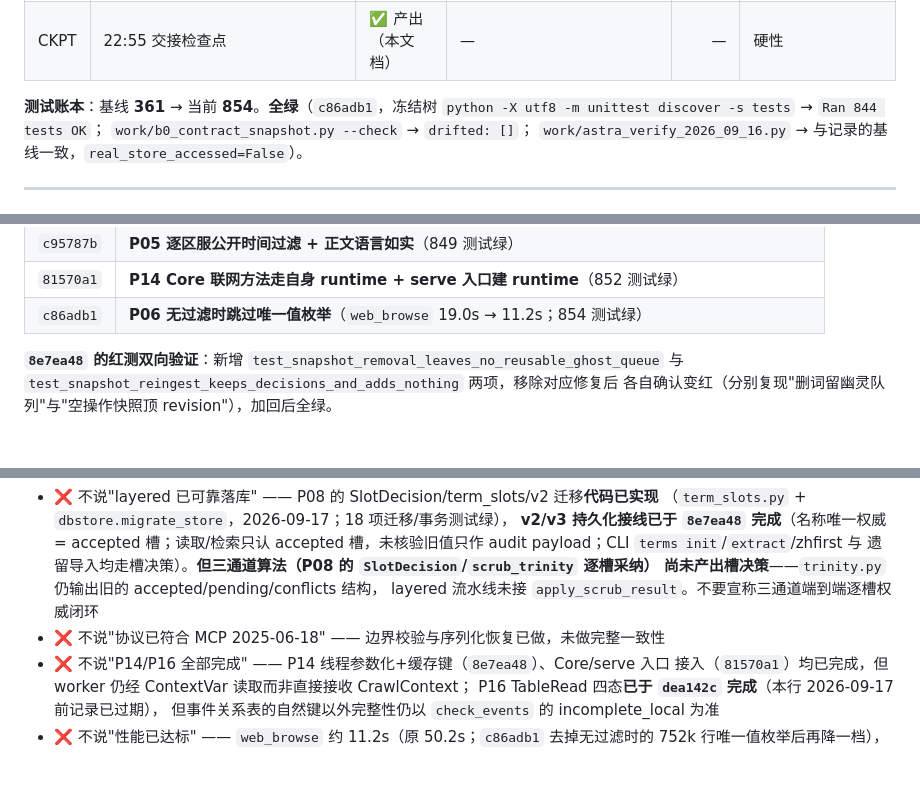
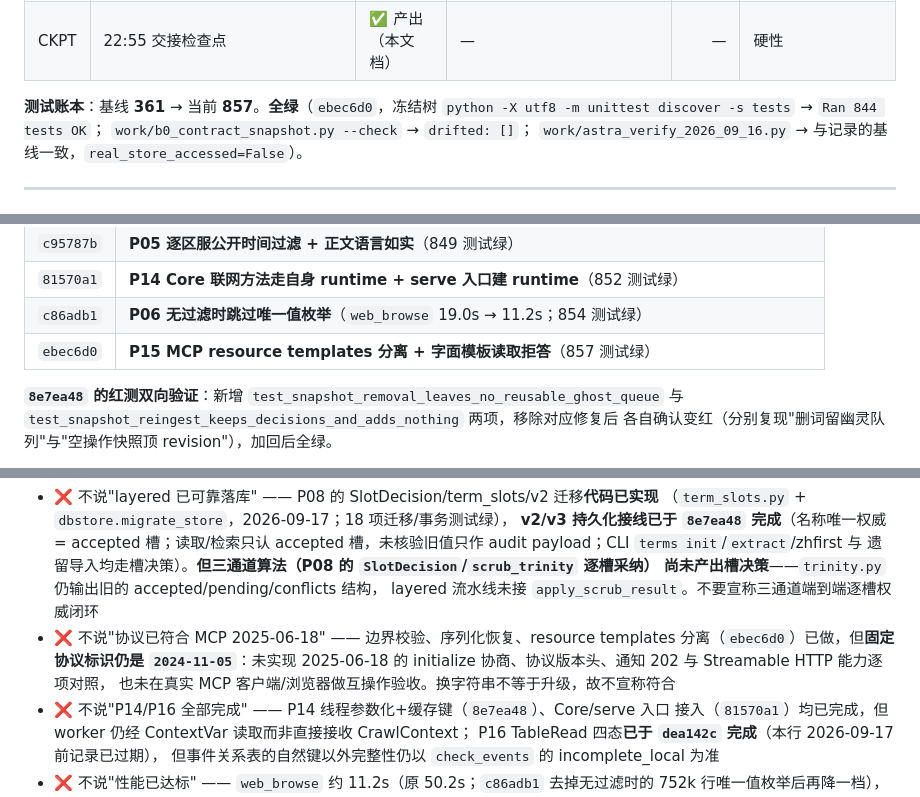
Before and after one commit to omoinoki/sekaisync, a Markdown page: work/CHECKPOINT.md, 3 parts joined by grey strips. Rendered like a GitHub page; blank space fills up the shorter version.

Commit message:
docs(checkpoint): record ebec6d0 (MCP resource templates)
Ledger 857 tests; the MCP conformance claim now states what is implemented and
that the advertised protocol version remains 2024-11-05, with version
negotiation, protocol-version headers, notification semantics and real-client
interop still unverified.

```diff
--- a/work/CHECKPOINT.md
+++ b/work/CHECKPOINT.md
@@ -56,7 +56,7 @@
 | B4 | 运行时/代际/完整性 P14/P16/P17/P03/P08/P05 接线 | 🟡 大部分完成 | `dea142c` `8e7ea48` `c95787b` `81570a1` | 852 | P16 四态、P03 v3 区域事实、P08 槽权威接线、P14 线程参数化+Core/serve 接入、P05 逐区服公开时间过滤均已提交；剩三通道逐槽采纳（P08 算法侧）与 worker 直接接收 CrawlContext |
 | CKPT | 22:55 交接检查点 | ✅ 产出（本文档） | — | — | 硬性 |
 
-**测试账本**：基线 **361** → 当前 **854**。**全绿**（`c86adb1`，冻结树
+**测试账本**：基线 **361** → 当前 **857**。**全绿**（`ebec6d0`，冻结树
 `python -X utf8 -m unittest discover -s tests` → `Ran 844 tests OK`；
 `work/b0_contract_snapshot.py --check` → `drifted: []`；
 `work/astra_verify_2026_09_16.py` → 与记录的基线一致，`real_store_accessed=False`）。
@@ -118,6 +118,7 @@ P16 事件检查仍写 legacy 布局、P14 运行时上下文未接入真实 wor
 | `c95787b` | **P05 逐区服公开时间过滤 + 正文语言如实**（849 测试绿） |
 | `81570a1` | **P14 Core 联网方法走自身 runtime + serve 入口建 runtime**（852 测试绿） |
 | `c86adb1` | **P06 无过滤时跳过唯一值枚举**（`web_browse` 19.0s → 11.2s；854 测试绿） |
+| `ebec6d0` | **P15 MCP resource templates 分离 + 字面模板读取拒答**（857 测试绿） |
 
 **`8e7ea48` 的红测双向验证**：新增 `test_snapshot_removal_leaves_no_reusable_ghost_queue`
 与 `test_snapshot_reingest_keeps_decisions_and_adds_nothing` 两项，移除对应修复后
@@ -827,7 +828,10 @@ e0996ba/d44c720/0872418）：
   遗留导入均走槽决策）。**但三通道算法（P08 的 `SlotDecision`/`scrub_trinity` 逐槽采纳）
   尚未产出槽决策**——`trinity.py` 仍输出旧的 accepted/pending/conflicts 结构，
   layered 流水线未接 `apply_scrub_result`。不要宣称三通道端到端逐槽权威闭环
-- ❌ 不说"协议已符合 MCP 2025-06-18" —— 边界校验与序列化恢复已做，未做完整一致性
+- ❌ 不说"协议已符合 MCP 2025-06-18" —— 边界校验、序列化恢复、resource templates
+  分离（`ebec6d0`）已做，但**固定协议标识仍是 `2024-11-05`**：未实现 2025-06-18 的
+  initialize 协商、协议版本头、通知 202 与 Streamable HTTP 能力逐项对照，
+  也未在真实 MCP 客户端/浏览器做互操作验收。换字符串不等于升级，故不宣称符合
 - ❌ 不说"P14/P16 全部完成" —— P14 线程参数化+缓存键（`8e7ea48`）、Core/serve 入口
   接入（`81570a1`）均已完成，但 worker 仍经 ContextVar 读取而非直接接收 CrawlContext；
   P16 TableRead 四态**已于 `dea142c` 完成**（本行 2026-09-17 前记录已过期），
```
